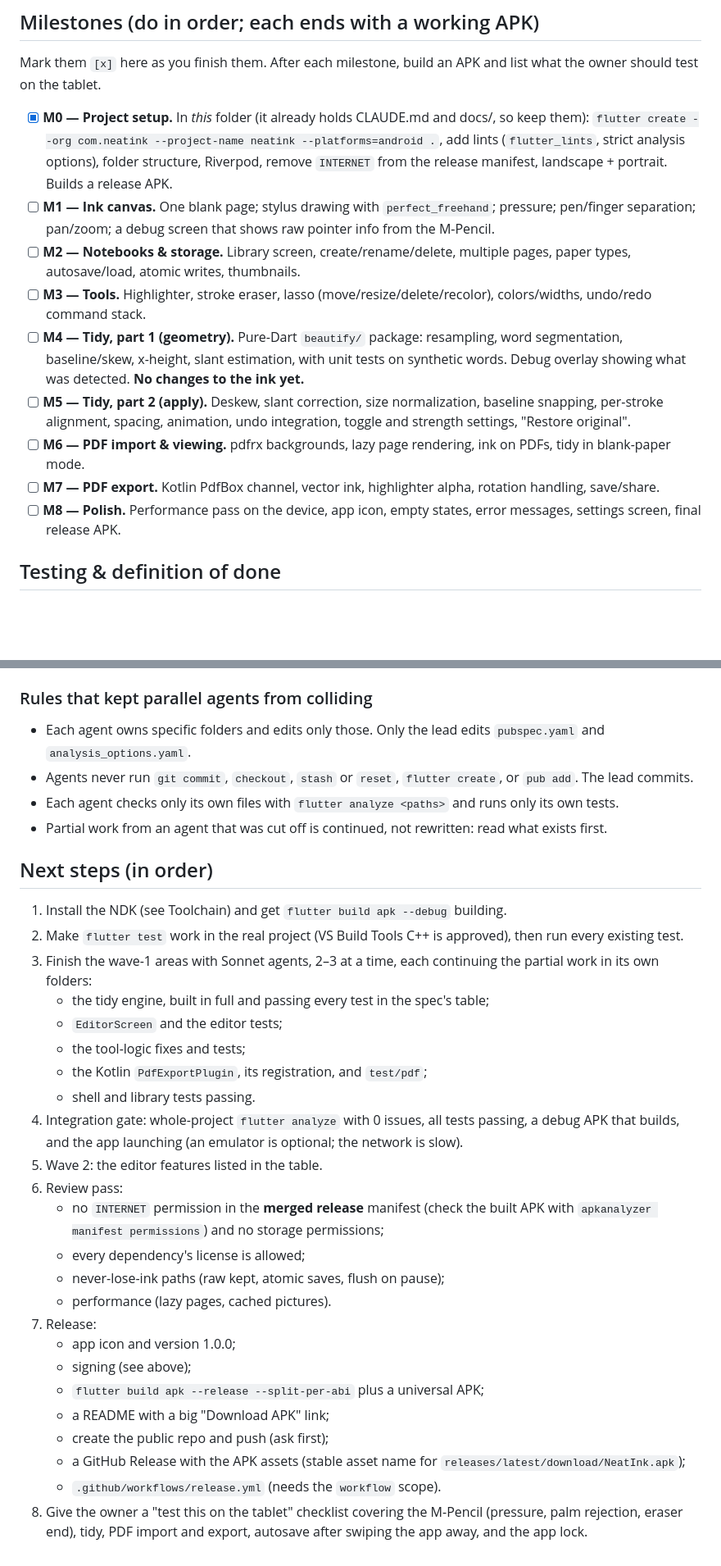
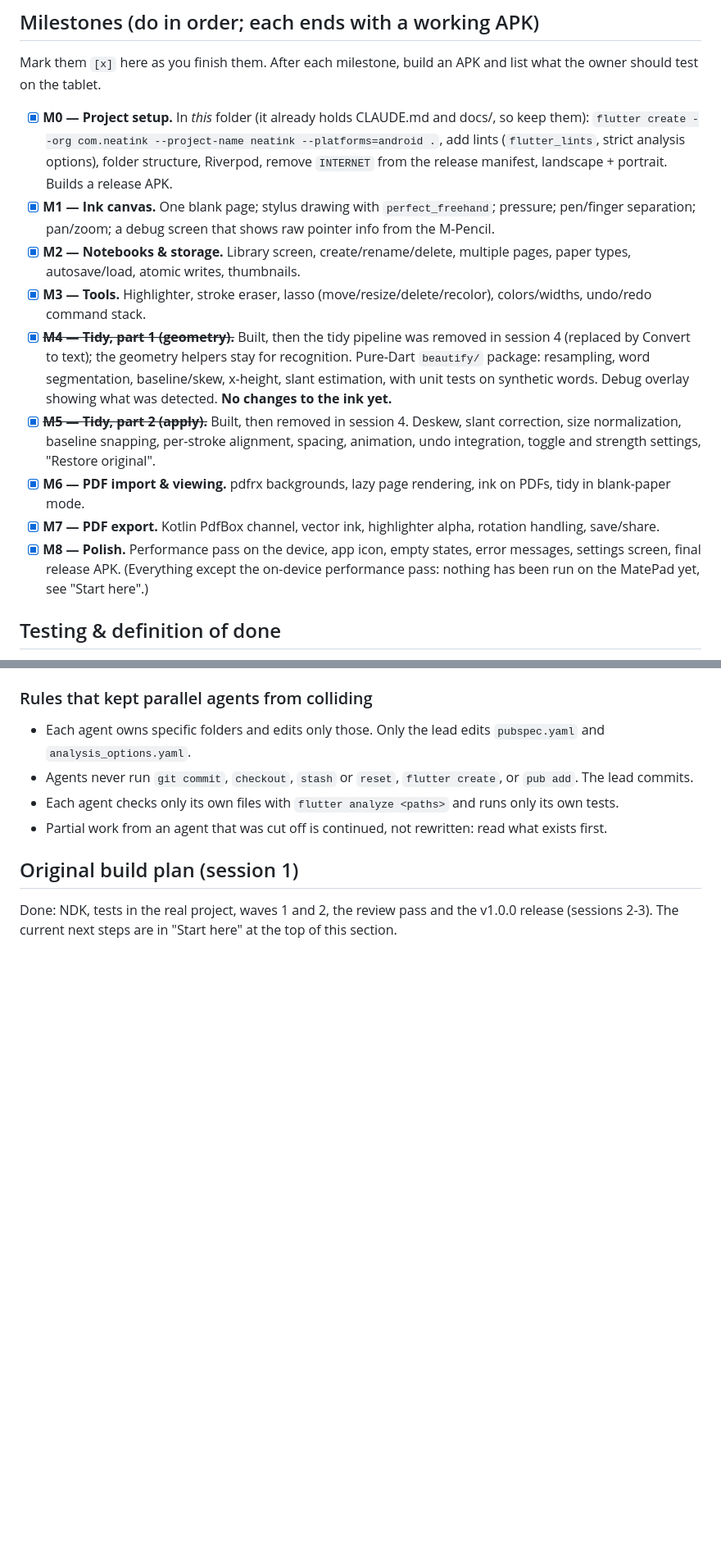
Before and after one commit to MalekBaghdadi/NeatInk, a Markdown page: CLAUDE.md, 2 parts joined by grey strips. Shown at 82% size. GitHub-like rendering; blank space fills up the shorter version.

Commit message:
CLAUDE.md: handoff for a new session after v1.5.0
"Start here": what is released, that nothing is verified on the tablet
yet, how to build, test and release from a cloud session, and the
suggested next steps (tablet test pass, backup & restore, recognition
calibration on Mariam's pages, local diagnostics, tests in CI, a tips
screen). Milestones marked; the session-1 build plan is retired.

Co-Authored-By: Claude Opus 5.5 <noreply@anthropic.com>
Claude-Session: https://claude.ai/code/session_016ZnJhcUPgpYhgnq1fGnaN9

```diff
--- a/CLAUDE.md
+++ b/CLAUDE.md
@@ -189,14 +189,14 @@ Implement in Kotlin with PdfBox-Android, called from Dart through a `MethodChann
 Mark them `[x]` here as you finish them. After each milestone, build an APK and list what the owner should test on the tablet.
 
 - [x] **M0 — Project setup.** In *this* folder (it already holds CLAUDE.md and docs/, so keep them): `flutter create --org com.neatink --project-name neatink --platforms=android .`, add lints (`flutter_lints`, strict analysis options), folder structure, Riverpod, remove `INTERNET` from the release manifest, landscape + portrait. Builds a release APK.
-- [ ] **M1 — Ink canvas.** One blank page; stylus drawing with `perfect_freehand`; pressure; pen/finger separation; pan/zoom; a debug screen that shows raw pointer info from the M-Pencil.
-- [ ] **M2 — Notebooks & storage.** Library screen, create/rename/delete, multiple pages, paper types, autosave/load, atomic writes, thumbnails.
-- [ ] **M3 — Tools.** Highlighter, stroke eraser, lasso (move/resize/delete/recolor), colors/widths, undo/redo command stack.
-- [ ] **M4 — Tidy, part 1 (geometry).** Pure-Dart `beautify/` package: resampling, word segmentation, baseline/skew, x-height, slant estimation, with unit tests on synthetic words. Debug overlay showing what was detected. **No changes to the ink yet.**
-- [ ] **M5 — Tidy, part 2 (apply).** Deskew, slant correction, size normalization, baseline snapping, per-stroke alignment, spacing, animation, undo integration, toggle and strength settings, "Restore original".
-- [ ] **M6 — PDF import & viewing.** pdfrx backgrounds, lazy page rendering, ink on PDFs, tidy in blank-paper mode.
-- [ ] **M7 — PDF export.** Kotlin PdfBox channel, vector ink, highlighter alpha, rotation handling, save/share.
-- [ ] **M8 — Polish.** Performance pass on the device, app icon, empty states, error messages, settings screen, final release APK.
+- [x] **M1 — Ink canvas.** One blank page; stylus drawing with `perfect_freehand`; pressure; pen/finger separation; pan/zoom; a debug screen that shows raw pointer info from the M-Pencil.
+- [x] **M2 — Notebooks & storage.** Library screen, create/rename/delete, multiple pages, paper types, autosave/load, atomic writes, thumbnails.
+- [x] **M3 — Tools.** Highlighter, stroke eraser, lasso (move/resize/delete/recolor), colors/widths, undo/redo command stack.
+- [x] ~~**M4 — Tidy, part 1 (geometry).**~~ Built, then the tidy pipeline was removed in session 4 (replaced by Convert to text); the geometry helpers stay for recognition. Pure-Dart `beautify/` package: resampling, word segmentation, baseline/skew, x-height, slant estimation, with unit tests on synthetic words. Debug overlay showing what was detected. **No changes to the ink yet.**
+- [x] ~~**M5 — Tidy, part 2 (apply).**~~ Built, then removed in session 4. Deskew, slant correction, size normalization, baseline snapping, per-stroke alignment, spacing, animation, undo integration, toggle and strength settings, "Restore original".
+- [x] **M6 — PDF import & viewing.** pdfrx backgrounds, lazy page rendering, ink on PDFs, tidy in blank-paper mode.
+- [x] **M7 — PDF export.** Kotlin PdfBox channel, vector ink, highlighter alpha, rotation handling, save/share.
+- [x] **M8 — Polish.** Performance pass on the device, app icon, empty states, error messages, settings screen, final release APK. (Everything except the on-device performance pass: nothing has been run on the MatePad yet, see "Start here".)
 
 ## Testing & definition of done
 
@@ -378,29 +397,6 @@ Commits: `c72d25b` project brief; `6a7126b` M0 scaffold and shared contracts; th
 - Each agent checks only its own files with `flutter analyze <paths>` and runs only its own tests.
 - Partial work from an agent that was cut off is continued, not rewritten: read what exists first.
 
-## Next steps (in order)
+## Original build plan (session 1)
 
-1. Install the NDK (see Toolchain) and get `flutter build apk --debug` building.
-2. Make `flutter test` work in the real project (VS Build Tools C++ is approved), then run every existing test.
-3. Finish the wave-1 areas with Sonnet agents, 2–3 at a time, each continuing the partial work in its own folders:
-   - the tidy engine, built in full and passing every test in the spec's table;
-   - `EditorScreen` and the editor tests;
-   - the tool-logic fixes and tests;
-   - the Kotlin `PdfExportPlugin`, its registration, and `test/pdf`;
-   - shell and library tests passing.
-4. Integration gate: whole-project `flutter analyze` with 0 issues, all tests passing, a debug APK that builds, and the app launching (an emulator is optional; the network is slow).
-5. Wave 2: the editor features listed in the table.
-6. Review pass:
-   - no `INTERNET` permission in the **merged release** manifest (check the built APK with `apkanalyzer manifest permissions`) and no storage permissions;
-   - every dependency's license is allowed;
-   - never-lose-ink paths (raw kept, atomic saves, flush on pause);
-   - performance (lazy pages, cached pictures).
-7. Release:
-   - app icon and version 1.0.0;
-   - signing (see above);
-   - `flutter build apk --release --split-per-abi` plus a universal APK;
-   - a README with a big "Download APK" link;
-   - create the public repo and push (ask first);
-   - a GitHub Release with the APK assets (stable asset name for `releases/latest/download/NeatInk.apk`);
-   - `.github/workflows/release.yml` (needs the `workflow` scope).
-8. Give the owner a "test this on the tablet" checklist covering the M-Pencil (pressure, palm rejection, eraser end), tidy, PDF import and export, autosave after swiping the app away, and the app lock.
+Done: NDK, tests in the real project, waves 1 and 2, the review pass and the v1.0.0 release (sessions 2-3). The current next steps are in "Start here" at the top of this section.
```
Also changed, not shown: other parts of CLAUDE.md (+22 -3 lines).
